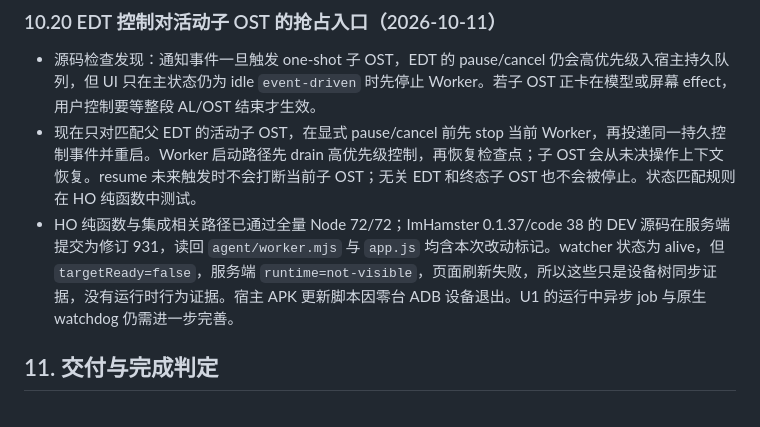
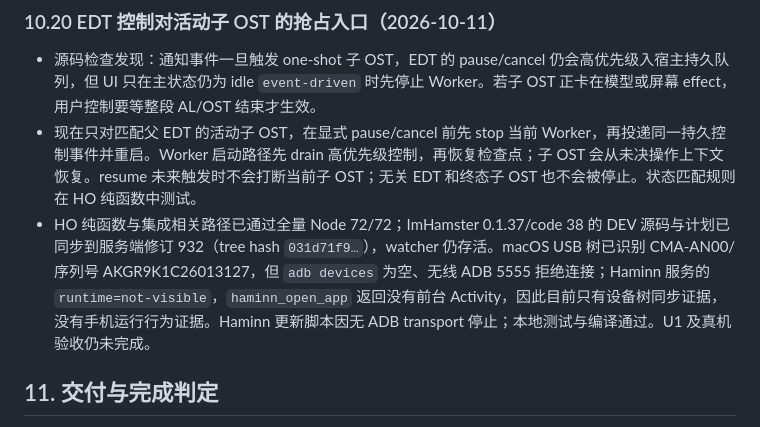
Before and after one commit to zhyuzh3d/imahamster, a Markdown page: plans/DEVELOPMENT_UPGRADE_PLAN_2026-10-11.md, the part around the change. Drawn GitHub-style.

Commit message:
Record current device acceptance block

```diff
--- a/plans/DEVELOPMENT_UPGRADE_PLAN_2026-10-11.md
+++ b/plans/DEVELOPMENT_UPGRADE_PLAN_2026-10-11.md
@@ -483,7 +483,7 @@ JS 测试适合纯状态与组装；QuickJS/Android 仪器测试负责真实模
 
 - 源码检查发现：通知事件一旦触发 one-shot 子 OST，EDT 的 pause/cancel 仍会高优先级入宿主持久队列，但 UI 只在主状态仍为 idle `event-driven` 时先停止 Worker。若子 OST 正卡在模型或屏幕 effect，用户控制要等整段 AL/OST 结束才生效。
 - 现在只对匹配父 EDT 的活动子 OST，在显式 pause/cancel 前先 stop 当前 Worker，再投递同一持久控制事件并重启。Worker 启动路径先 drain 高优先级控制，再恢复检查点；子 OST 会从未决操作上下文恢复。resume 未来触发时不会打断当前子 OST；无关 EDT 和终态子 OST 也不会被停止。状态匹配规则在 HO 纯函数中测试。
-- HO 纯函数与集成相关路径已通过全量 Node 72/72；ImHamster 0.1.37/code 38 的 DEV 源码在服务端提交为修订 931，读回 `agent/worker.mjs` 与 `app.js` 均含本次改动标记。watcher 状态为 alive，但 `targetReady=false`，服务端 `runtime=not-visible`，页面刷新失败，所以这些只是设备树同步证据，没有运行时行为证据。宿主 APK 更新脚本因零台 ADB 设备退出。U1 的运行中异步 job 与原生 watchdog 仍需进一步完善。
+- HO 纯函数与集成相关路径已通过全量 Node 72/72；ImHamster 0.1.37/code 38 的 DEV 源码与计划已同步到服务端修订 932（tree hash `031d71f9…`），watcher 仍存活。macOS USB 树已识别 CMA-AN00/序列号 AKGR9K1C26013127，但 `adb devices` 为空、无线 ADB 5555 拒绝连接；Haminn 服务的 `runtime=not-visible`，`haminn_open_app` 返回没有前台 Activity，因此目前只有设备树同步证据，没有手机运行行为证据。Haminn 更新脚本因无 ADB transport 停止；本地测试与编译通过。U1 及真机验收仍未完成。
 
 ## 11. 交付与完成判定
 
```
